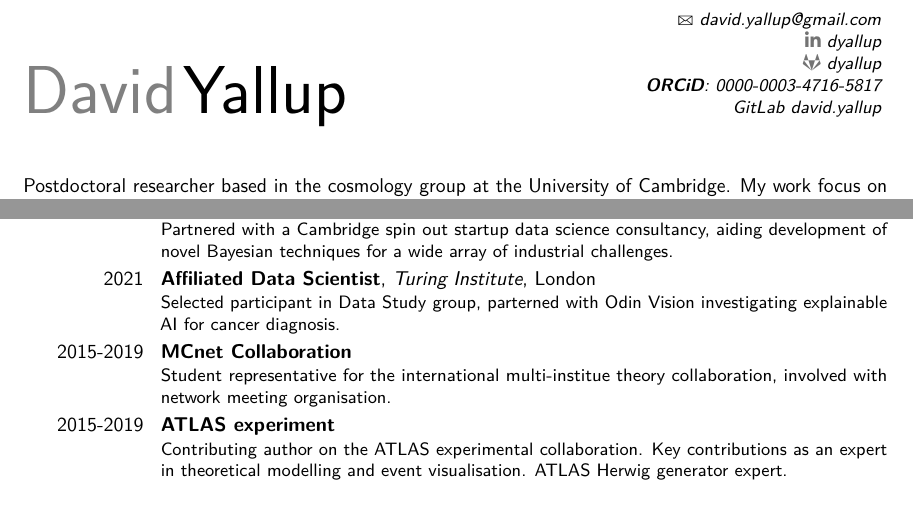
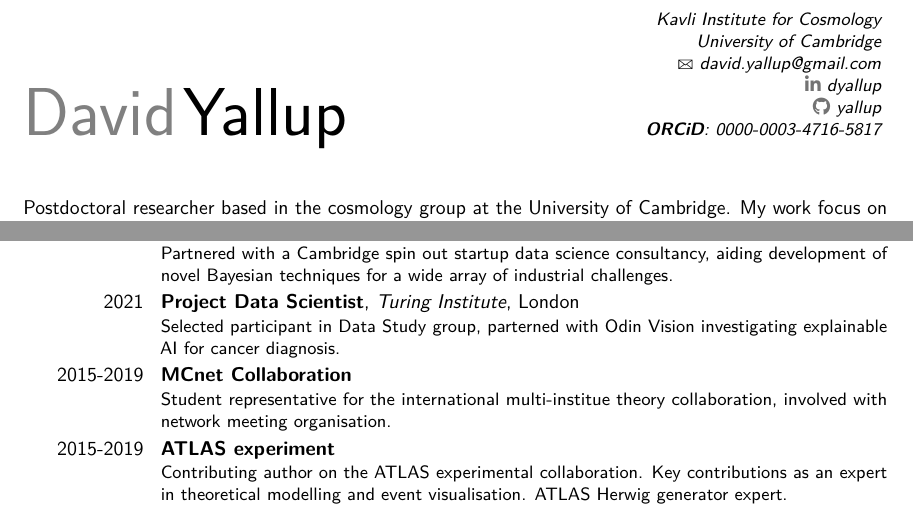
Before and after one commit to yallup/cv, a LaTeX CV (dy_cv.tex): two parts of page 1 of 3, joined at a grey line, cut at the place of the change. Compiled offline with pdfLaTeX.

Commit message:
update for fellow apps

```diff
--- a/dy_cv.tex
+++ b/dy_cv.tex
@@ -43,11 +52,13 @@
 % personal data
 \name{David}{Yallup}
 %\title{CV}
+\address{Kavli Institute for Cosmology\\
+University of Cambridge \\}
 \email{david.yallup@gmail.com}
 \social[linkedin]{dyallup}                        % optional, remove / comment the line if not wanted
-\social[gitlab]{dyallup}                              % optional, remove / comment the line if not wanted
-\extrainfo{\textbf{ORCiD}: \href{https://orcid.org/0000-0003-4716-5817}{0000-0003-4716-5817}\\
-GitLab \href{https://gitlab.com/david.yallup}{david.yallup}}
+\social[github]{yallup}                              % optional, remove / comment the line if not wanted
+\extrainfo{\textbf{ORCiD}: \href{https://orcid.org/0000-0003-4716-5817}{0000-0003-4716-5817}}
+%GitLab \href{https://gitlab.com/david.yallup}{david.yallup}}
 
 \moderncvicons{marvosym}
 \makeatletter\renewcommand*{\bibliographyitemlabel}{\@biblabel{\arabic{enumiv}}}\makeatother
@@ -105,7 +116,7 @@ Developing Machine Learning tools for inference over theoretical models at the h
 }
 \section{Associations}
 \cventry{2021}{Associate Researcher}{PolyChord Ltd}{}{}{Partnered with a Cambridge spin out startup data science consultancy, aiding development of novel Bayesian techniques for a wide array of industrial challenges.}
-\cventry{2021}{Affiliated Data Scientist}{Turing Institute}{London}{}{Selected participant in Data Study group, parterned with Odin Vision investigating explainable AI for cancer diagnosis.}
+\cventry{2021}{Project Data Scientist}{Turing Institute}{London}{}{Selected participant in Data Study group, parterned with Odin Vision investigating explainable AI for cancer diagnosis.}
 \cventry{2015-2019}{MCnet Collaboration}{}{}{}{Student representative for the international multi-institue theory collaboration, involved with network meeting organisation.}
 \cventry{2015-2019}{ATLAS experiment}{}{}{}{Contributing author on the ATLAS experimental collaboration. Key contributions as an expert in theoretical modelling and event visualisation. ATLAS Herwig generator expert.}
 \cventry{2017}{Visiting Researcher}{ATLAS Experiment}{CERN}{Geneva}{STFC funding visiting researcher at CERN for 9 months to contribute to the ATLAS experimental project.}
```
Also changed, not shown: dy_cv.pdf, dy_cv.tex (11 more changed lines).
